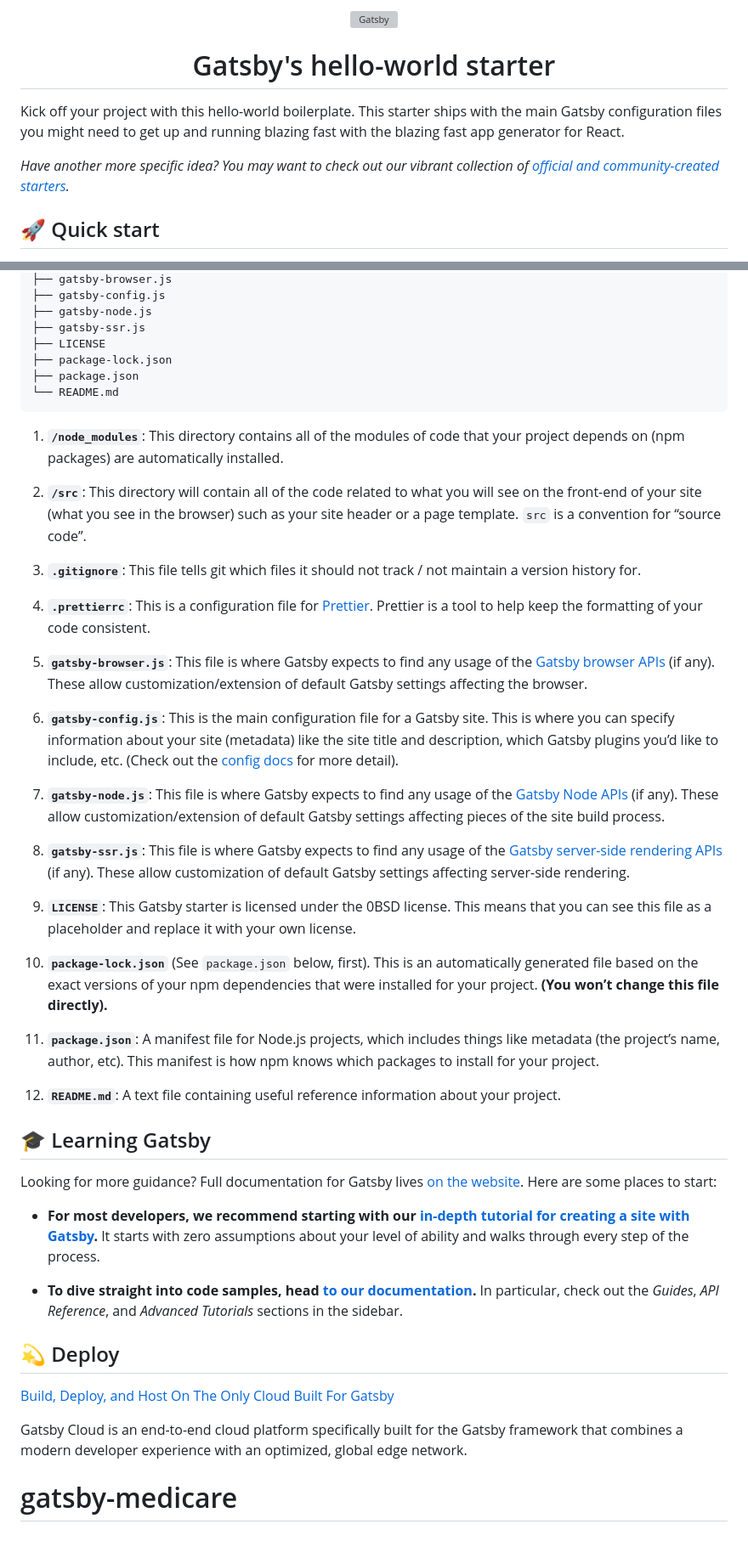
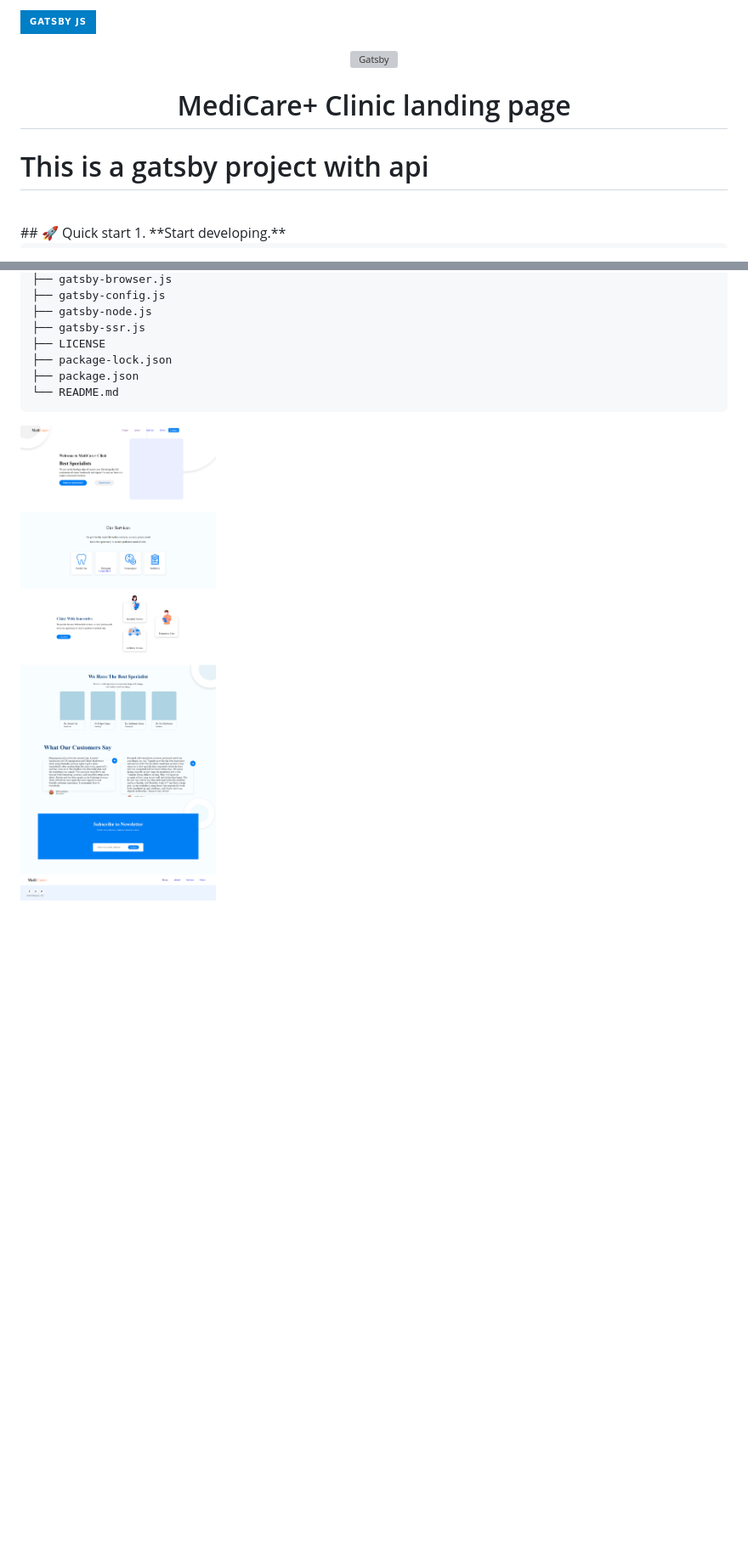
Before and after one commit to Ankush8950/gatsby-medicare, a Markdown page: README.md, 2 parts joined by grey strips. Shown: that part at 85% size. Drawn GitHub-style; pictures changed too: medicare.png (added); badges without logos; blank space fills up the shorter version; grey boxes are pictures that could not be loaded.

```diff
--- a/README.md
+++ b/README.md
@@ -1,14 +1,16 @@
 <!-- AUTO-GENERATED-CONTENT:START (STARTER) -->
+[![gatsby](https://img.shields.io/badge/gatsby%20js-blue?style=for-the-badge&logo=gatsby&logoColor=white)]()
+
+
 <p align="center">
   <a href="https://www.gatsbyjs.com">
     <img alt="Gatsby" src="https://www.gatsbyjs.com/Gatsby-Monogram.svg" width="60" />
   </a>
 </p>
 <h1 align="center">
-  Gatsby's hello-world starter
+   MediCare+ Clinic landing page
 </h1>
 
-Kick off your project with this hello-world boilerplate. This starter ships with the main Gatsby configuration files you might need to get up and running blazing fast with the blazing fast app generator for React.
+# This is a gatsby project with api
 
-_Have another more specific idea? You may want to check out our vibrant collection of [official and community-created starters](https://www.gatsbyjs.com/docs/gatsby-starters/)._
 
@@ -64,43 +44,4 @@ A quick look at the top-level files and directories you'll see in a Gatsby proje
     ├── package.json
     └── README.md
 
-1.  **`/node_modules`**: This directory contains all of the modules of code that your project depends on (npm packages) are automatically installed.
-
-2.  **`/src`**: This directory will contain all of the code related to what you will see on the front-end of your site (what you see in the browser) such as your site header or a page template. `src` is a convention for “source code”.
-
-3.  **`.gitignore`**: This file tells git which files it should not track / not maintain a version history for.
-
-4.  **`.prettierrc`**: This is a configuration file for [Prettier](https://prettier.io/). Prettier is a tool to help keep the formatting of your code consistent.
-
-5.  **`gatsby-browser.js`**: This file is where Gatsby expects to find any usage of the [Gatsby browser APIs](https://www.gatsbyjs.com/docs/reference/config-files/gatsby-browser/) (if any). These allow customization/extension of default Gatsby settings affecting the browser.
-
-6.  **`gatsby-config.js`**: This is the main configuration file for a Gatsby site. This is where you can specify information about your site (metadata) like the site title and description, which Gatsby plugins you’d like to include, etc. (Check out the [config docs](https://www.gatsbyjs.com/docs/reference/config-files/gatsby-config/) for more detail).
-
-7.  **`gatsby-node.js`**: This file is where Gatsby expects to find any usage of the [Gatsby Node APIs](https://www.gatsbyjs.com/docs/reference/config-files/gatsby-node/) (if any). These allow customization/extension of default Gatsby settings affecting pieces of the site build process.
-
-8.  **`gatsby-ssr.js`**: This file is where Gatsby expects to find any usage of the [Gatsby server-side rendering APIs](https://www.gatsbyjs.com/docs/reference/config-files/gatsby-ssr/) (if any). These allow customization of default Gatsby settings affecting server-side rendering.
-
-9.  **`LICENSE`**: This Gatsby starter is licensed under the 0BSD license. This means that you can see this file as a placeholder and replace it with your own license.
-
-10. **`package-lock.json`** (See `package.json` below, first). This is an automatically generated file based on the exact versions of your npm dependencies that were installed for your project. **(You won’t change this file directly).**
-
-11. **`package.json`**: A manifest file for Node.js projects, which includes things like metadata (the project’s name, author, etc). This manifest is how npm knows which packages to install for your project.
-
-12. **`README.md`**: A text file containing useful reference information about your project.
-
-## 🎓 Learning Gatsby
-
-Looking for more guidance? Full documentation for Gatsby lives [on the website](https://www.gatsbyjs.com/). Here are some places to start:
-
-- **For most developers, we recommend starting with our [in-depth tutorial for creating a site with Gatsby](https://www.gatsbyjs.com/tutorial/).** It starts with zero assumptions about your level of ability and walks through every step of the process.
-
-- **To dive straight into code samples, head [to our documentation](https://www.gatsbyjs.com/docs/).** In particular, check out the _Guides_, _API Reference_, and _Advanced Tutorials_ sections in the sidebar.
-
-## 💫 Deploy
-
-[Build, Deploy, and Host On The Only Cloud Built For Gatsby](https://www.gatsbyjs.com/products/cloud/)
-
-Gatsby Cloud is an end-to-end cloud platform specifically built for the Gatsby framework that combines a modern developer experience with an optimized, global edge network.
-
-<!-- AUTO-GENERATED-CONTENT:END -->
-# gatsby-medicare
+![home page](./medicare.png)
```
Also changed, not shown: other parts of README.md (+1 -23 lines).
